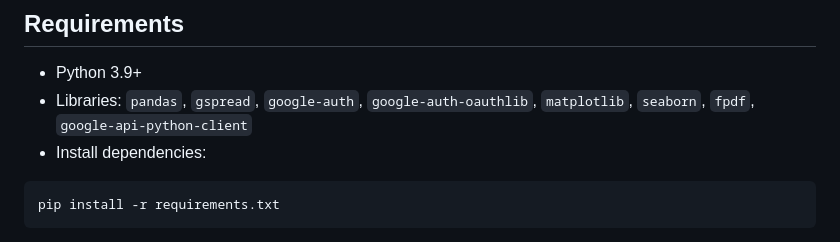
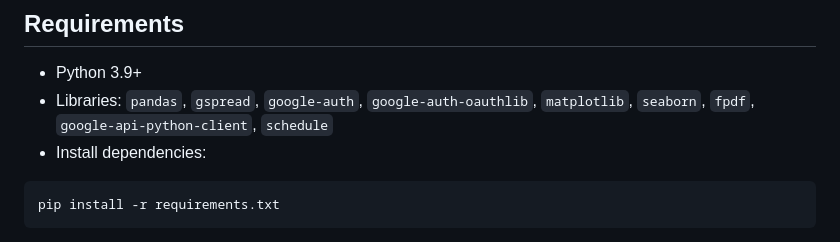
Before and after one commit to DinisFragata/Data-automation-reports, a Markdown page: README.md, the part around the change. Drawn GitHub-style.

Commit message:
Add 'schedule' library to requirements

````diff
--- a/README.md
+++ b/README.md
@@ -13,7 +13,7 @@ The **Automated Sales Report System** is a Python-based tool for generating busi
 ---
 ## Requirements
 - Python 3.9+
-- Libraries: `pandas`, `gspread`, `google-auth`, `google-auth-oauthlib`, `matplotlib`, `seaborn`, `fpdf`, `google-api-python-client`
+- Libraries: `pandas`, `gspread`, `google-auth`, `google-auth-oauthlib`, `matplotlib`, `seaborn`, `fpdf`, `google-api-python-client`, `schedule`
 - Install dependencies:
  ```bash
  pip install -r requirements.txt
````
